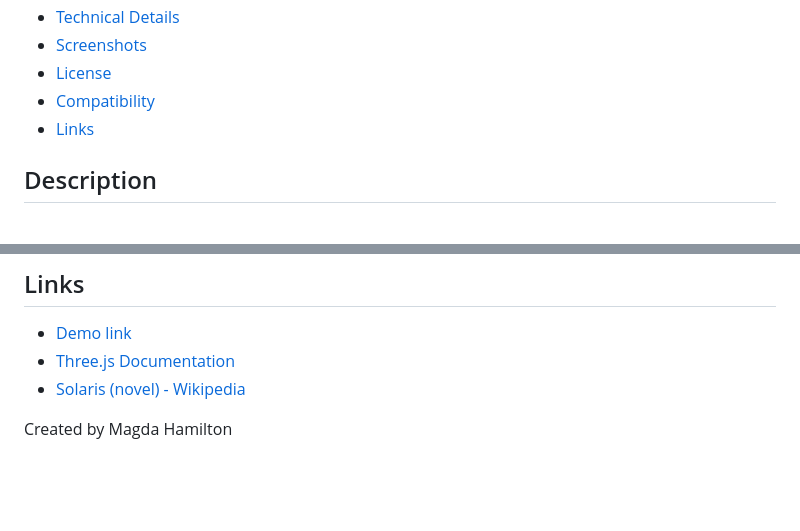
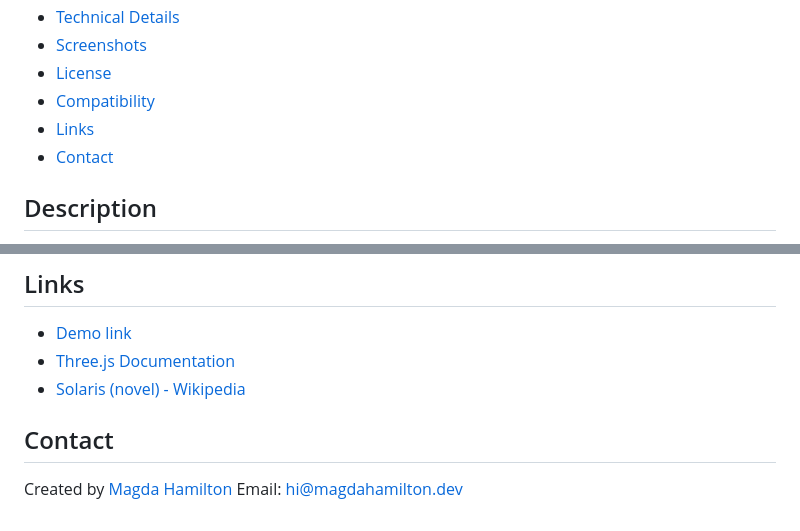
Before and after one commit to magdhamilt/ocean-solaris, a Markdown page: README.md, 2 parts joined by grey strips. Rendered like a GitHub page; blank space fills up the shorter version.

```diff
--- a/README.md
+++ b/README.md
@@ -15,6 +15,7 @@ Demo available [here](https://magdhamilt.github.io/ocean-solaris/).
 - [License](#license)
 - [Compatibility](#compatibility)
 - [Links](#links)
+- [Contact](#contact)
 
 ## Description
 
@@ -155,5 +156,7 @@ This project is licensed under the MIT License - see the [LICENSE](LICENSE) file
 - [Three.js Documentation](https://threejs.org/docs/)
 - [Solaris (novel) - Wikipedia](https://en.wikipedia.org/wiki/Solaris_(novel))
 
+## Contact
 
-Created by Magda Hamilton
+Created by [Magda Hamilton](https://magdahamilton.dev)
+Email: hi@magdahamilton.dev
```
